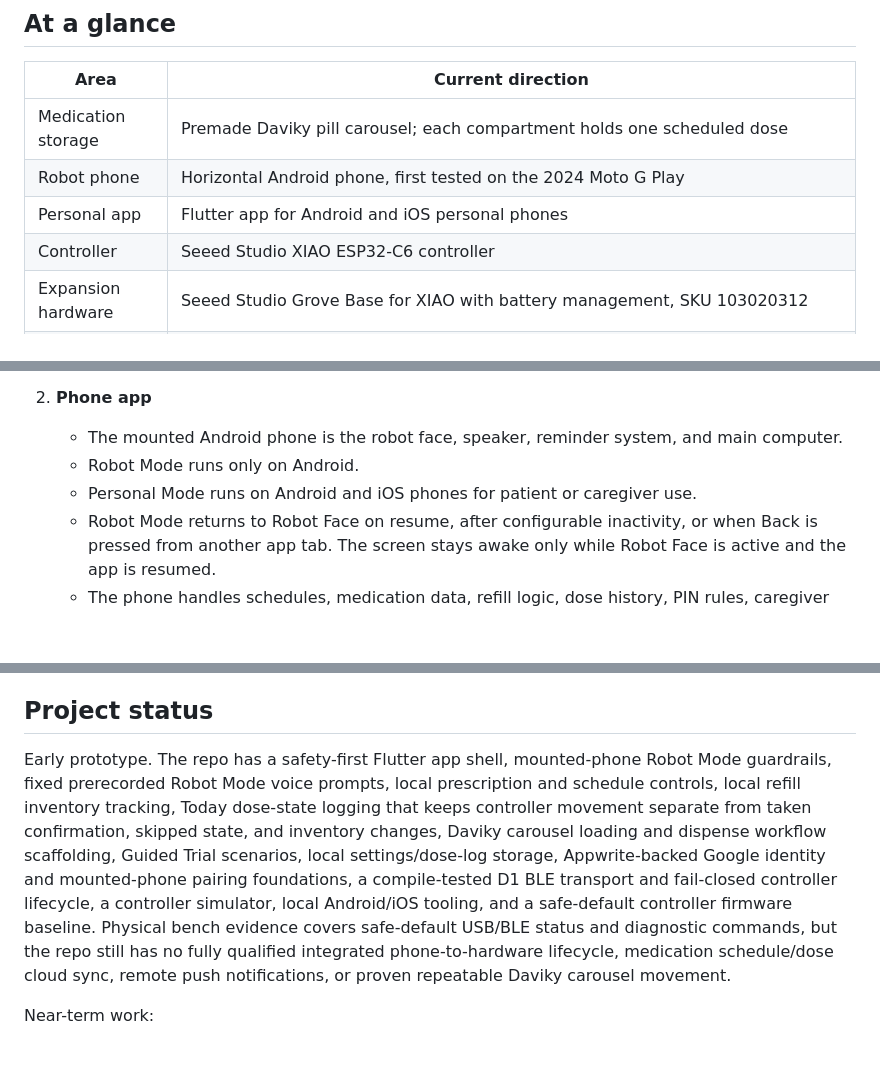
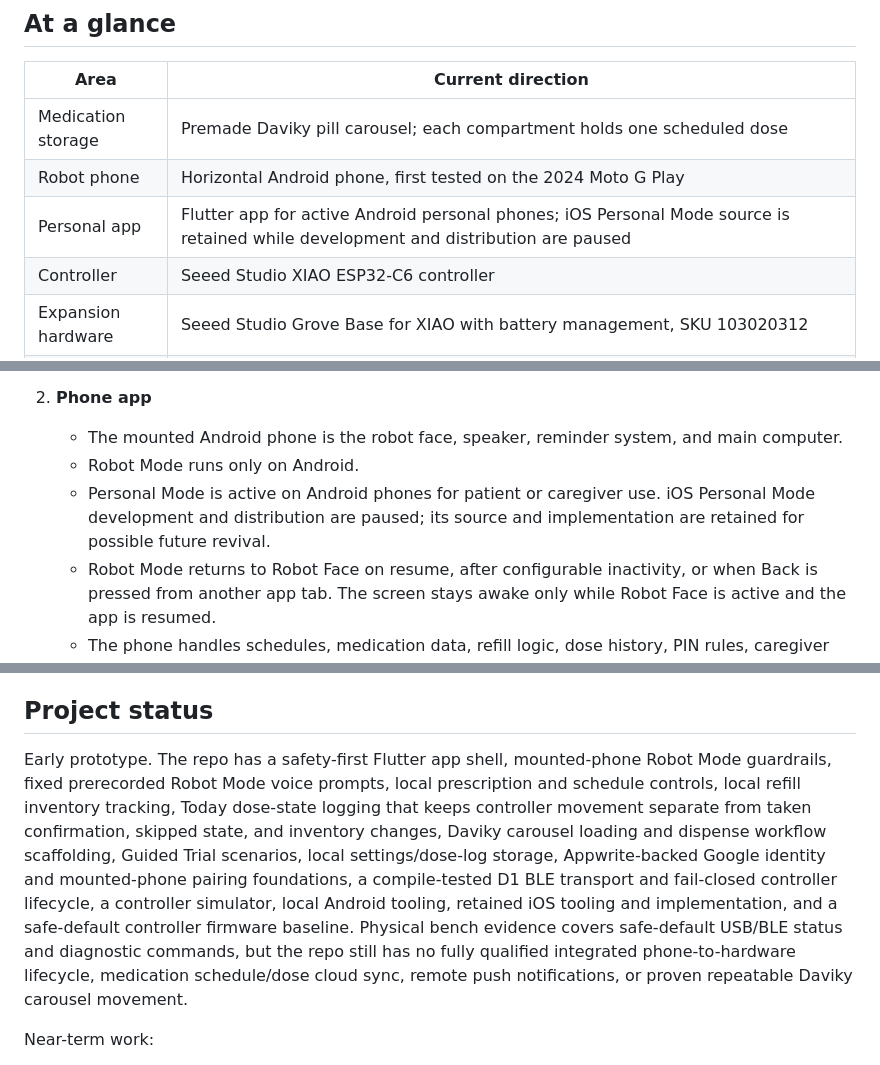
Before and after one commit to SloppyBobbert/Dosey, a Markdown page: README.md, 3 parts joined by grey strips. GitHub-like rendering; blank space fills up the shorter version.

```diff
--- a/README.md
+++ b/README.md
@@ -43,7 +43,7 @@ The project is intended to explore whether an inexpensive, expressive, and repai
 | --- | --- |
 | Medication storage | Premade Daviky pill carousel; each compartment holds one scheduled dose |
 | Robot phone | Horizontal Android phone, first tested on the 2024 Moto G Play |
-| Personal app | Flutter app for Android and iOS personal phones |
+| Personal app | Flutter app for active Android personal phones; iOS Personal Mode source is retained while development and distribution are paused |
 | Controller | Seeed Studio XIAO ESP32-C6 controller |
 | Expansion hardware | Seeed Studio Grove Base for XIAO with battery management, SKU 103020312 |
 | Mechanism | Grove Servo pusher with a ratchet or physical stop; prior movement from a different 3.3 V Grove board is preliminary evidence only, and the final Grove Base `D8/A8` path remains unverified |
@@ -78,7 +78,7 @@ Dosey is built around four main systems:
 2. **Phone app**
    - The mounted Android phone is the robot face, speaker, reminder system, and main computer.
    - Robot Mode runs only on Android.
-   - Personal Mode runs on Android and iOS phones for patient or caregiver use.
+   - Personal Mode is active on Android phones for patient or caregiver use. iOS Personal Mode development and distribution are paused; its source and implementation are retained for possible future revival.
    - Robot Mode returns to Robot Face on resume, after configurable inactivity, or when Back is pressed from another app tab. The screen stays awake only while Robot Face is active and the app is resumed.
    - The phone handles schedules, medication data, refill logic, dose history, PIN rules, caregiver logic, UI, reminders, Bluetooth commands, fixed prerecorded Robot Mode voice prompts, and future voice-command or local AI features.
    - Personal users must authenticate for Personal account and household use. The mounted Robot distribution remains fully usable as a guest.
@@ -213,7 +215,7 @@ The Grove Servo previously moved the actual carousel from a 3.3 V socket on a di
 
 ## Project status
 
-Early prototype. The repo has a safety-first Flutter app shell, mounted-phone Robot Mode guardrails, fixed prerecorded Robot Mode voice prompts, local prescription and schedule controls, local refill inventory tracking, Today dose-state logging that keeps controller movement separate from taken confirmation, skipped state, and inventory changes, Daviky carousel loading and dispense workflow scaffolding, Guided Trial scenarios, local settings/dose-log storage, Appwrite-backed Google identity and mounted-phone pairing foundations, a compile-tested D1 BLE transport and fail-closed controller lifecycle, a controller simulator, local Android/iOS tooling, and a safe-default controller firmware baseline. Physical bench evidence covers safe-default USB/BLE status and diagnostic commands, but the repo still has no fully qualified integrated phone-to-hardware lifecycle, medication schedule/dose cloud sync, remote push notifications, or proven repeatable Daviky carousel movement.
+Early prototype. The repo has a safety-first Flutter app shell, mounted-phone Robot Mode guardrails, fixed prerecorded Robot Mode voice prompts, local prescription and schedule controls, local refill inventory tracking, Today dose-state logging that keeps controller movement separate from taken confirmation, skipped state, and inventory changes, Daviky carousel loading and dispense workflow scaffolding, Guided Trial scenarios, local settings/dose-log storage, Appwrite-backed Google identity and mounted-phone pairing foundations, a compile-tested D1 BLE transport and fail-closed controller lifecycle, a controller simulator, local Android tooling, retained iOS tooling and implementation, and a safe-default controller firmware baseline. Physical bench evidence covers safe-default USB/BLE status and diagnostic commands, but the repo still has no fully qualified integrated phone-to-hardware lifecycle, medication schedule/dose cloud sync, remote push notifications, or proven repeatable Daviky carousel movement.
 
 Near-term work:
 
```
Also changed, not shown: other parts of README.md (+10 -8 lines), mobile_app/README.md (+8 -6 lines), mobile_app/dosey_app/README.md (+13 -8 lines).
